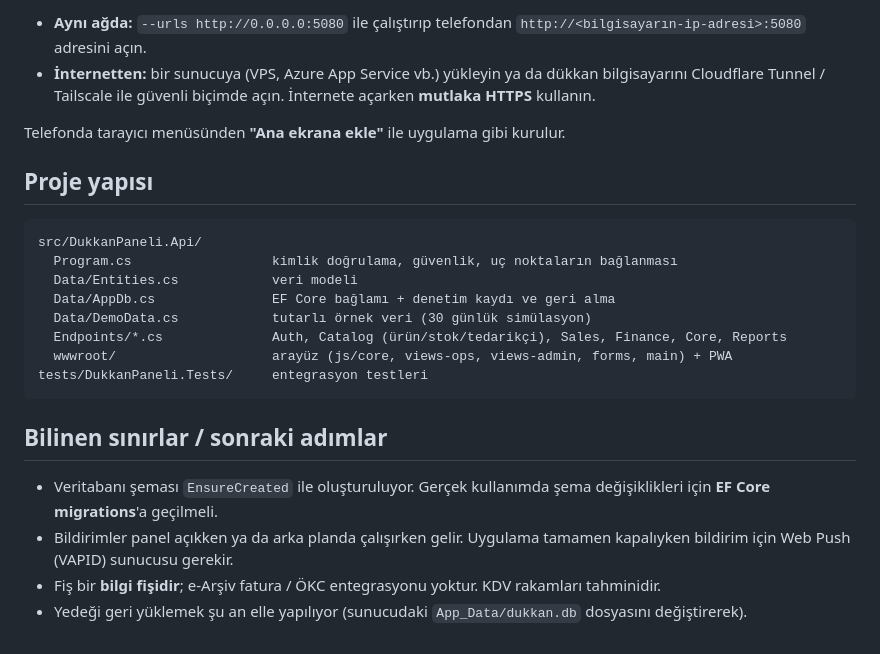
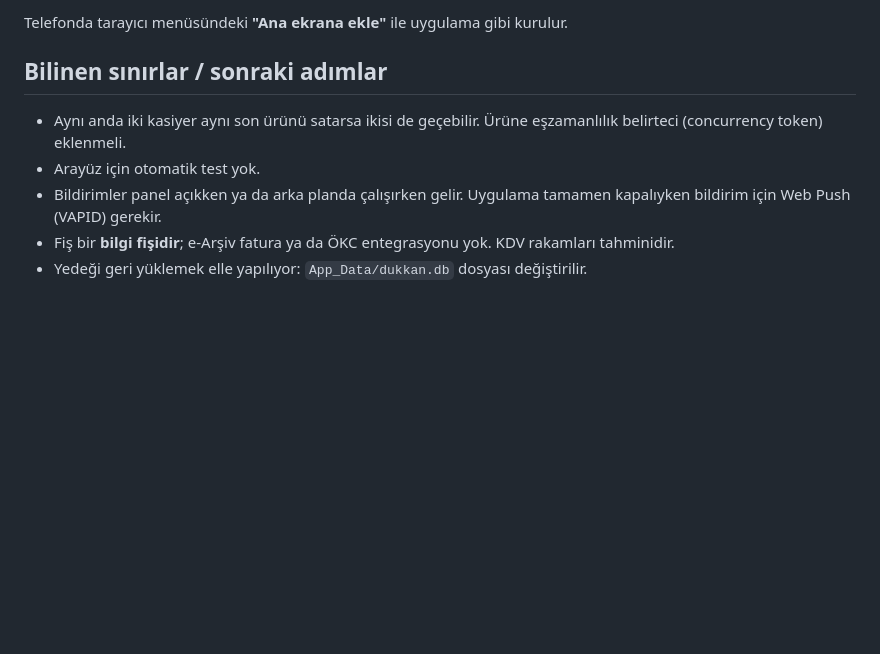
Before and after one commit to ahmetarifcesur/dukkan-paneli, a Markdown page: README.md, the part around one of its changes. Rendered like a GitHub page; blank space fills up the shorter version.

````diff
--- a/README.md
+++ b/README.md
@@ -69,25 +131,10 @@ Uygulama bir sunucu olduğu için, çalıştığı bilgisayara erişilebilen her
 
-- **Aynı ağda:** `--urls http://0.0.0.0:5080` ile çalıştırıp telefondan `http://<bilgisayarın-ip-adresi>:5080` adresini açın.
-- **İnternetten:** bir sunucuya (VPS, Azure App Service vb.) yükleyin ya da dükkan bilgisayarını Cloudflare Tunnel / Tailscale ile güvenli biçimde açın. İnternete açarken **mutlaka HTTPS** kullanın.
-
-Telefonda tarayıcı menüsünden **"Ana ekrana ekle"** ile uygulama gibi kurulur.
-
-## Proje yapısı
-
-```
-src/DukkanPaneli.Api/
-  Program.cs                  kimlik doğrulama, güvenlik, uç noktaların bağlanması
-  Data/Entities.cs            veri modeli
-  Data/AppDb.cs               EF Core bağlamı + denetim kaydı ve geri alma
-  Data/DemoData.cs            tutarlı örnek veri (30 günlük simülasyon)
-  Endpoints/*.cs              Auth, Catalog (ürün/stok/tedarikçi), Sales, Finance, Core, Reports
-  wwwroot/                    arayüz (js/core, views-ops, views-admin, forms, main) + PWA
-tests/DukkanPaneli.Tests/     entegrasyon testleri
-```
+Telefonda tarayıcı menüsündeki **"Ana ekrana ekle"** ile uygulama gibi kurulur.
 
 ## Bilinen sınırlar / sonraki adımlar
 
-- Veritabanı şeması `EnsureCreated` ile oluşturuluyor. Gerçek kullanımda şema değişiklikleri için **EF Core migrations**'a geçilmeli.
-- Bildirimler panel açıkken ya da arka planda çalışırken gelir. Uygulama tamamen kapalıyken bildirim için Web Push (VAPID) sunucusu gerekir.
-- Fiş bir **bilgi fişidir**; e-Arşiv fatura / ÖKC entegrasyonu yoktur. KDV rakamları tahminidir.
-- Yedeği geri yüklemek şu an elle yapılıyor (sunucudaki `App_Data/dukkan.db` dosyasını değiştirerek).
+- Aynı anda iki kasiyer aynı son ürünü satarsa ikisi de geçebilir. Ürüne eşzamanlılık belirteci (concurrency token) eklenmeli.
+- Arayüz için otomatik test yok.
+- Bildirimler panel açıkken ya da arka planda çalışırken gelir. Uygulama tamamen kapalıyken bildirim için Web Push (VAPID) gerekir.
+- Fiş bir **bilgi fişidir**; e-Arşiv fatura ya da ÖKC entegrasyonu yok. KDV rakamları tahminidir.
+- Yedeği geri yüklemek elle yapılıyor: `App_Data/dukkan.db` dosyası değiştirilir.
````
Also changed, not shown: other parts of README.md (+86 -24 lines), docs/OGRENME-REHBERI.md (added, +175 -0 lines), docs/screenshots/gecmis.png (added), docs/screenshots/genel-bakis.png (added), docs/screenshots/raporlar.png (added), docs/screenshots/satis.jpg (added), 2 other files.
